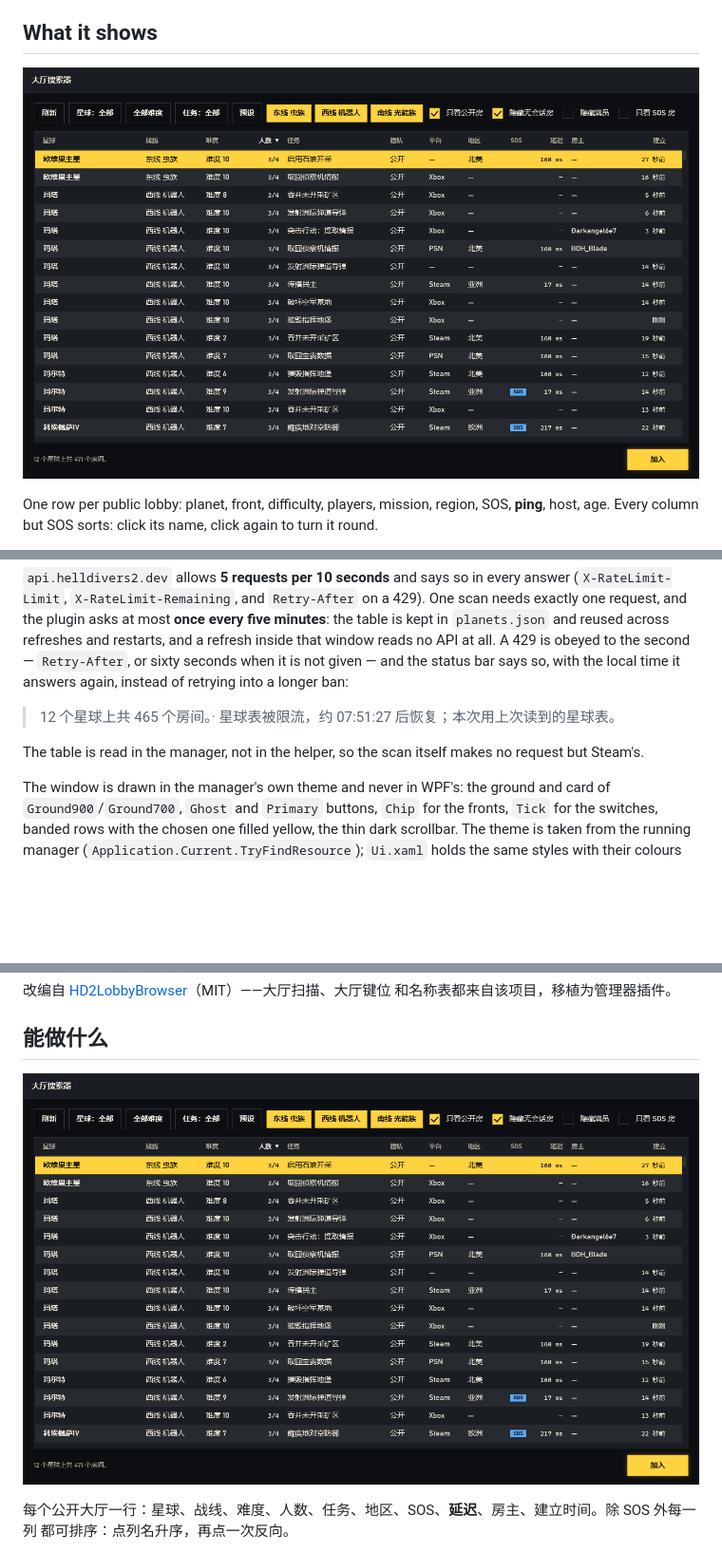
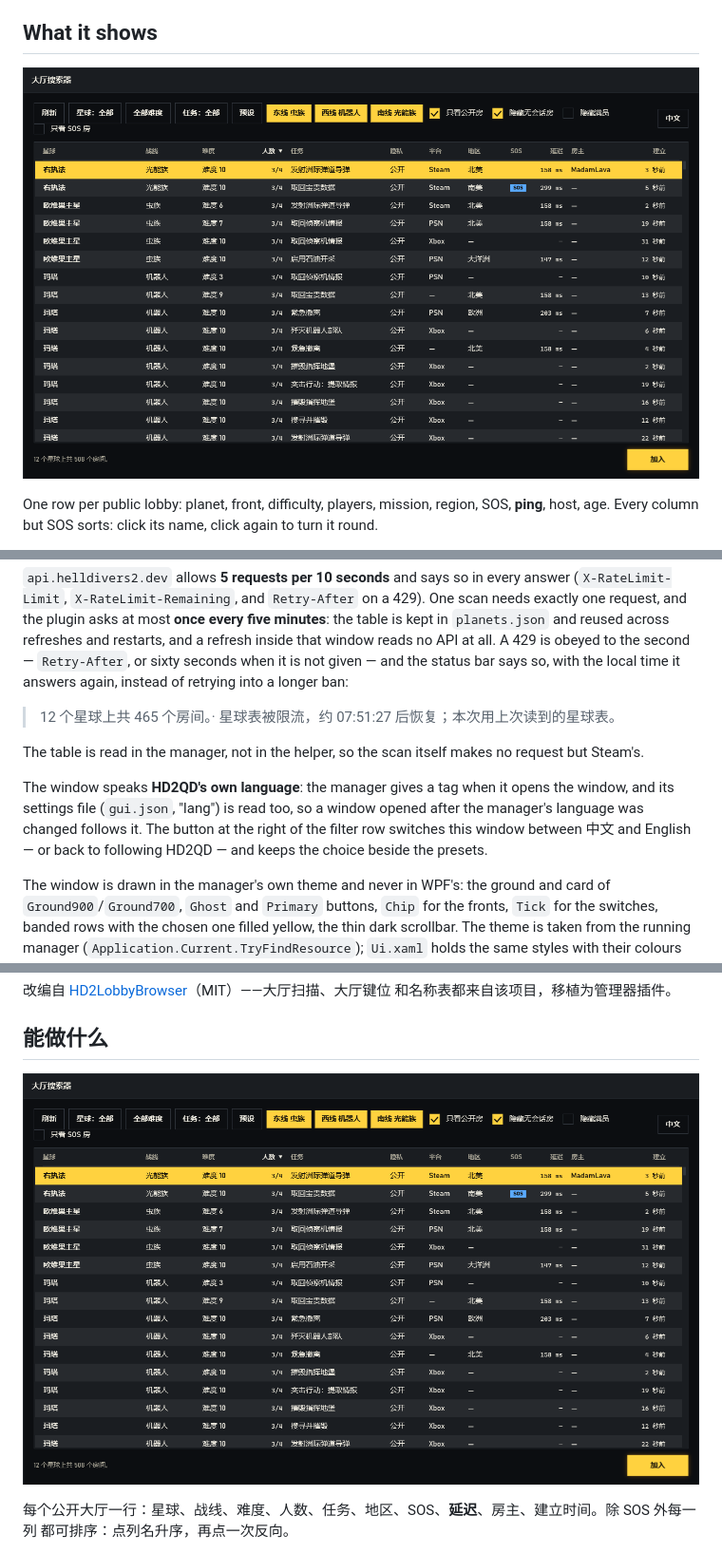
Before and after one commit to ahe-meow/hd2qd-lobbybrowser, a Markdown page: README.md, 3 parts joined by grey strips. Shown at 95% size. Drawn GitHub-style; pictures changed too: docs/window.png; blank space fills up the shorter version.

```diff
--- a/README.md
+++ b/README.md
@@ -56,6 +56,11 @@ longer ban:
 The table is read in the manager, not in the helper, so the scan itself makes no request but
 Steam's.
 
+The window speaks **HD2QD's own language**: the manager gives a tag when it opens the window, and
+its settings file (`gui.json`, "lang") is read too, so a window opened after the manager's language
+was changed follows it. The button at the right of the filter row switches this window between 中文
+and English — or back to following HD2QD — and keeps the choice beside the presets.
+
 The window is drawn in the manager's own theme and never in WPF's: the ground and card of
 `Ground900`/`Ground700`, `Ghost` and `Primary` buttons, `Chip` for the fronts, `Tick` for the
 switches, banded rows with the chosen one filled yellow, the thin dark scrollbar. The theme is
```
Also changed, not shown: other parts of README.md (+7 -2 lines), 9 other files.
